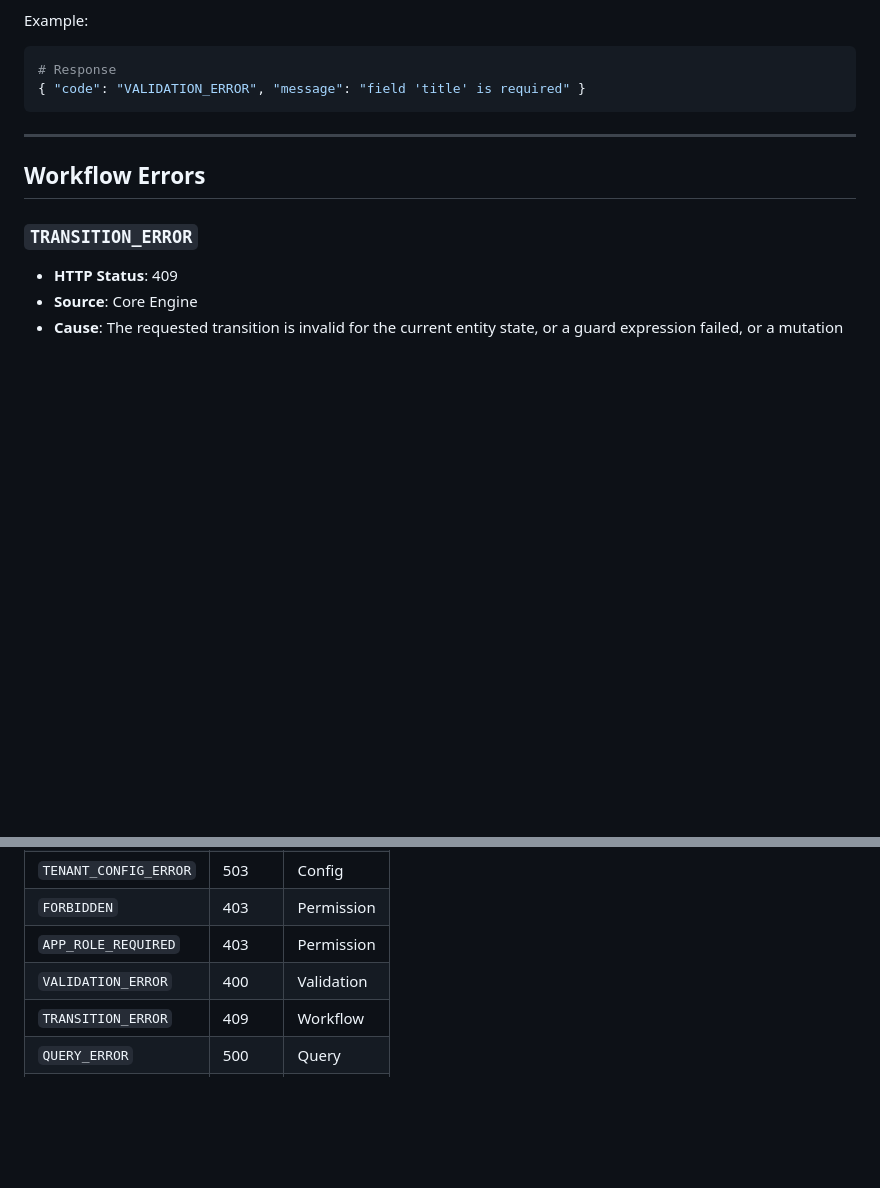
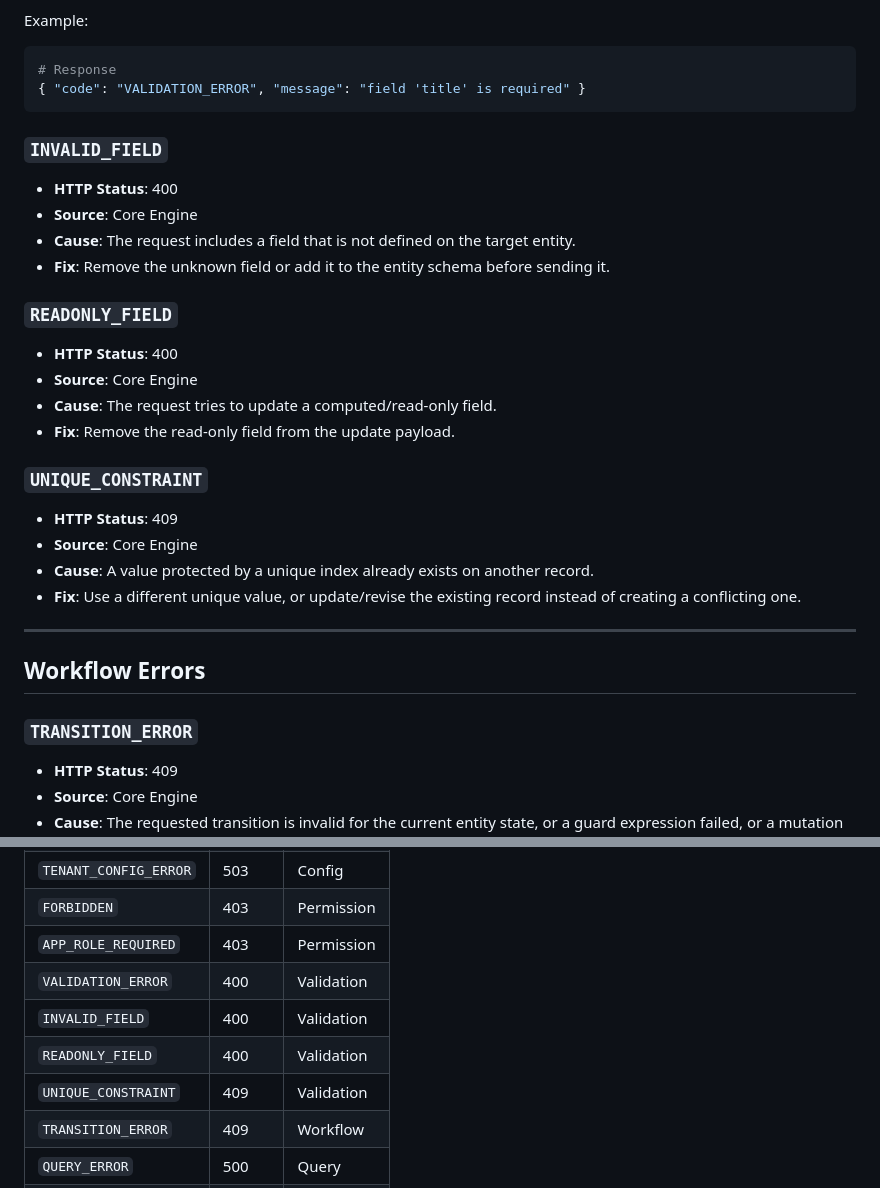
Before and after one commit to ubsefa/up2you-starter, a Markdown page: docs/errors.md, 2 parts joined by grey strips. Drawn GitHub-style; blank space fills up the shorter version.

Commit message:
docs: document entity validation error codes

````diff
--- a/docs/errors.md
+++ b/docs/errors.md
@@ -127,6 +127,27 @@ Example:
 { "code": "VALIDATION_ERROR", "message": "field 'title' is required" }
 ```
 
+### `INVALID_FIELD`
+
+- **HTTP Status**: 400
+- **Source**: Core Engine
+- **Cause**: The request includes a field that is not defined on the target entity.
+- **Fix**: Remove the unknown field or add it to the entity schema before sending it.
+
+### `READONLY_FIELD`
+
+- **HTTP Status**: 400
+- **Source**: Core Engine
+- **Cause**: The request tries to update a computed/read-only field.
+- **Fix**: Remove the read-only field from the update payload.
+
+### `UNIQUE_CONSTRAINT`
+
+- **HTTP Status**: 409
+- **Source**: Core Engine
+- **Cause**: A value protected by a unique index already exists on another record.
+- **Fix**: Use a different unique value, or update/revise the existing record instead of creating a conflicting one.
+
 ---
 
 ## Workflow Errors
@@ -252,6 +273,9 @@ Read [Plugins](plugins.md) for the plugin HTTP contract and security checklist.
 | `FORBIDDEN` | 403 | Permission |
 | `APP_ROLE_REQUIRED` | 403 | Permission |
 | `VALIDATION_ERROR` | 400 | Validation |
+| `INVALID_FIELD` | 400 | Validation |
+| `READONLY_FIELD` | 400 | Validation |
+| `UNIQUE_CONSTRAINT` | 409 | Validation |
 | `TRANSITION_ERROR` | 409 | Workflow |
 | `QUERY_ERROR` | 500 | Query |
 | `VIEW_NOT_FOUND` | 404 | SDUI |
````
Also changed, not shown: docs/api-reference.md (+3 -0 lines).
